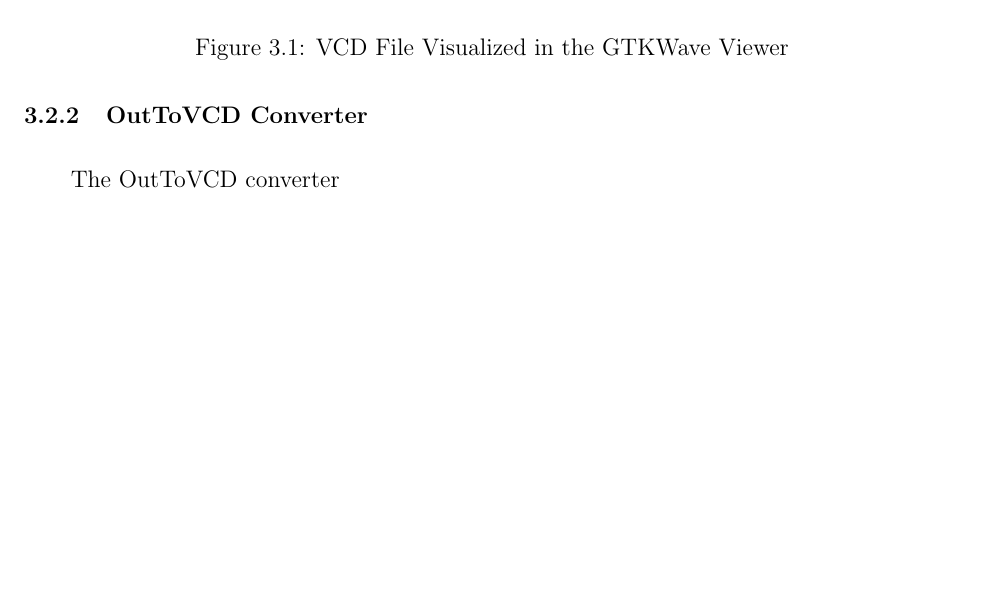
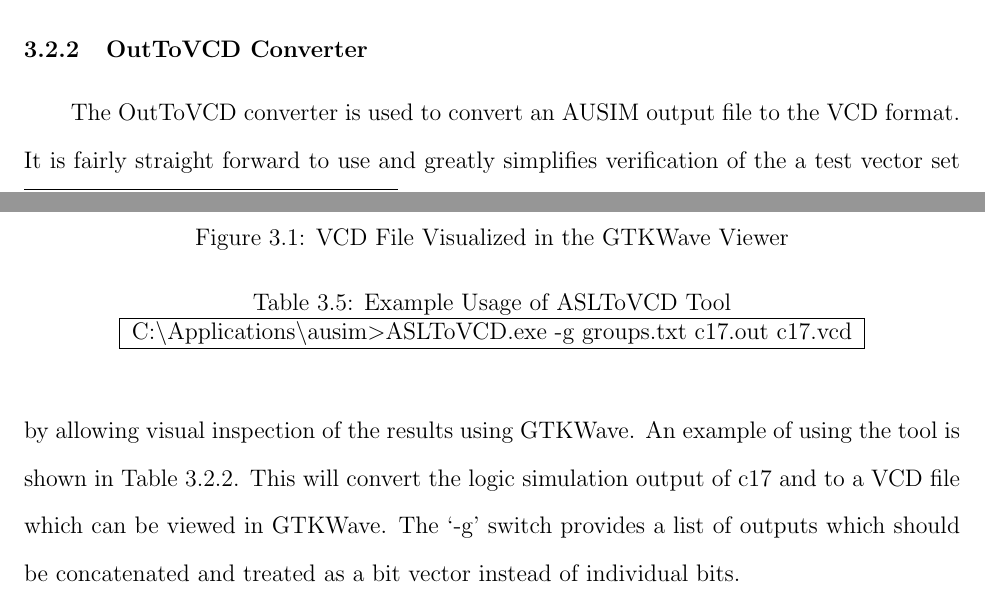
Before and after one commit to luscoma/AUThesis, a LaTeX thesis (Thesis.tex): part of page 56 of 63 before the commit and two parts of pages 54 and 56 of 63 after it, the two joined at a grey line, cut so that both start at the same text, the shorter picture padded with empty space. Compiled offline with pdfLaTeX.

Commit message:
All the way though the end of VCD, still need to tie it all together its not very good.

```diff
--- a/Thesis.tex
+++ b/Thesis.tex
@@ -740,7 +740,19 @@ In addition to the file size reduction, the key benefit of conversion to the VCD
 \end{figure}
 
 \subsection{OutToVCD Converter}
-The OutToVCD converter
+The OutToVCD converter is used to convert an AUSIM output file to the VCD format.  It is fairly straight forward to use and greatly simplifies verification of the a test vector set by allowing visual inspection of the results using GTKWave.   An example of using the tool is shown in Table \ref{tbl:outtovcd_example}.
+\begin{table}
+  \begin{center}
+    \caption{Example Usage of ASLToVCD Tool}
+    \begin{tabular}{|l|}
+      \hline
+        C:$\backslash$Applications$\backslash$ausim\textgreater ASLToVCD.exe -g groups.txt c17.out c17.vcd \\
+      \hline
+    \end{tabular}
+  \end{center}
+  \label{tbl:outtovcd_example}
+\end{table}
+This will convert the logic simulation output of c17 and to a VCD file which can be viewed in GTKWave.  The `-g' switch provides a list of outputs which should be concatenated and treated as a bit vector instead of individual bits.
 
 \chapter{Fault Simulations}
 
```
Also changed, not shown: Thesis.pdf, Thesis.tex (2 more changed lines).
